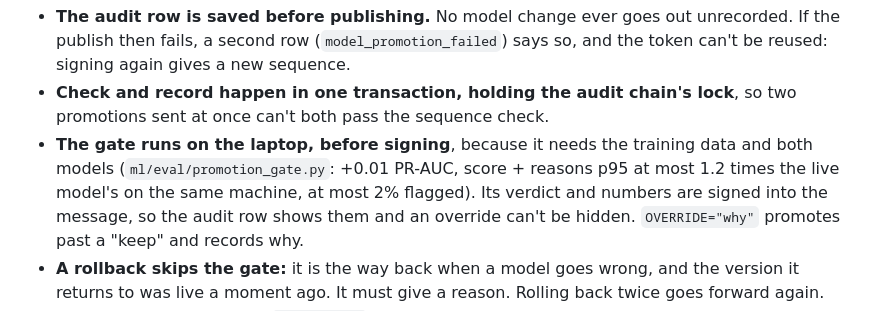
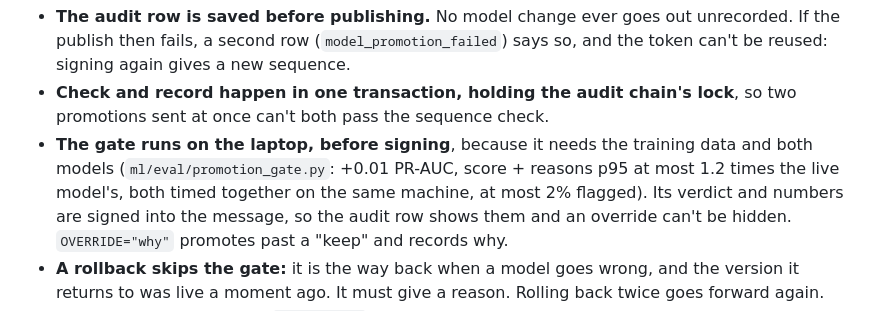
Before and after one commit to manishav26/Fraud-Detection-Platform, a Markdown page: docs/mlflow.md, the part around the change. GitHub-like rendering.

```diff
--- a/docs/mlflow.md
+++ b/docs/mlflow.md
@@ -81,7 +81,7 @@ What model-admin-svc checks before publishing (`services/model-admin-svc/app/rul
 - **Check and record happen in one transaction, holding the audit chain's lock**, so two
   promotions sent at once can't both pass the sequence check.
 - **The gate runs on the laptop, before signing**, because it needs the training data and both
-  models (`ml/eval/promotion_gate.py`: +0.01 PR-AUC, score + reasons p95 at most 1.2 times the live model's on the same machine, at most 2%
+  models (`ml/eval/promotion_gate.py`: +0.01 PR-AUC, score + reasons p95 at most 1.2 times the live model's, both timed together on the same machine, at most 2%
   flagged). Its verdict and numbers are signed into the message, so the audit row shows them and
   an override can't be hidden. `OVERRIDE="why"` promotes past a "keep" and records why.
 - **A rollback skips the gate:** it is the way back when a model goes wrong, and the version it
```
Also changed, not shown: docs/results/model_admin.md (+65 -0 lines), docs/results/img/v2_promotion_live_model.png (added), docs/results/img/v2_promotion_traffic.png (added), 4 other files.
